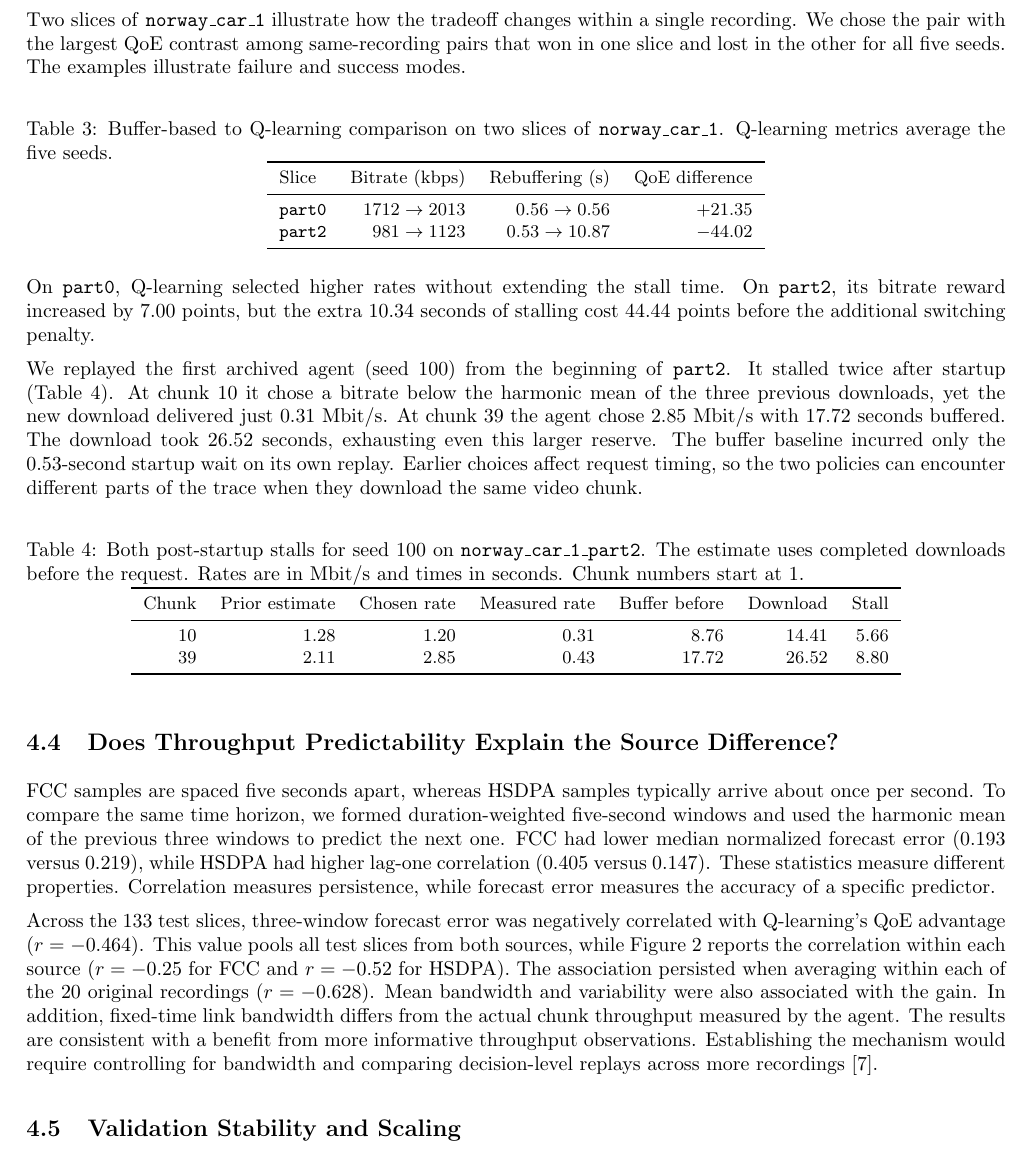
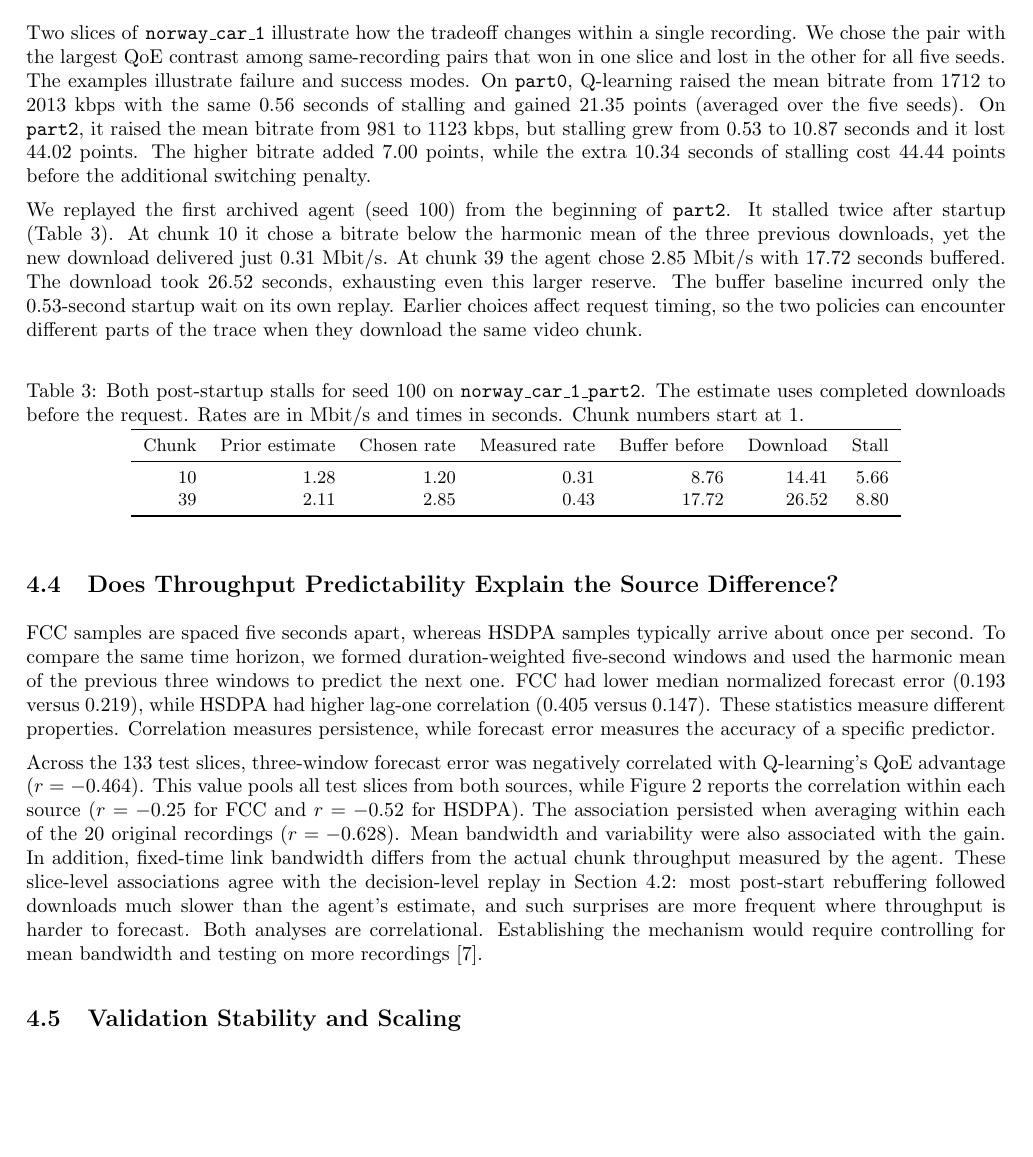
Before and after one commit to Bobby-Zhu/abr-q-learning, a LaTeX document (docs/final_report_redline/main.tex): part of page 4 of 7 before the commit and part of page 4 of 6 after it, cut so that both start at the same text, the shorter picture padded with empty space. Compiled offline with pdfLaTeX.

Commit message:
docs: remove repeated analysis and tighten report structure
- Move the tuned buffer baseline next to the headline result.
- Merge the switching-magnitude explanation into 4.1 and drop the
  duplicate paragraph from 4.2.
- Keep the unvisited-state finding only in 4.2.
- Replace the stale 'needs decision-level replays' sentence in 4.4
  with a link to the replay results in 4.2.
- Fold the two-row norway_car_1 table into text; shrink Figure 2.
- Report is back to 6 pages.

Co-Authored-By: Claude Opus 5.5 <noreply@anthropic.com>
Claude-Session: https://claude.ai/code/session_011SrhLsrtJvjGkpA5QQbhp7

```diff
--- a/docs/final_report_redline/main.tex
+++ b/docs/final_report_redline/main.tex
@@ -234,32 +246,17 @@ The chunk 39 replay below is one such case.
 
 \subsection{Two Outcomes Within the Same HSDPA Recording}
+\label{sec:cases}
 
 Two slices of \texttt{norway\_car\_1} illustrate how the tradeoff changes
 within a single recording. We chose the pair with the largest QoE contrast
 among same-recording pairs that won in one slice and lost in the other for
 all five seeds. The examples illustrate failure and success modes.
-
-\begin{table}[htbp]
-\reviewcolor
-\centering
-\small
-\caption{Buffer-based to Q-learning comparison on two slices of
-\texttt{norway\_car\_1}. Q-learning metrics average the five seeds.}
-\label{tab:cases}
-\begin{tabular}{lrrr}
-\toprule
-Slice & Bitrate (kbps) & Rebuffering (s) & QoE difference \\
-\midrule
-\texttt{part0} & \(1712\to2013\) & \(0.56\to0.56\) & \(+21.35\) \\
-\texttt{part2} & \(981\to1123\) & \(0.53\to10.87\) & \(-44.02\) \\
-\bottomrule
-\end{tabular}
-\end{table}
-
-On \texttt{part0}, Q-learning selected higher rates without extending the
-stall time. On \texttt{part2}, its bitrate reward increased by 7.00 points,
-but the extra 10.34 seconds of stalling cost 44.44 points before the
-additional switching penalty.
+On \texttt{part0}, Q-learning raised the mean bitrate from 1712 to 2013 kbps
+with the same 0.56 seconds of stalling and gained 21.35 points (averaged over
+the five seeds). On \texttt{part2}, it raised the mean bitrate from 981 to
+1123 kbps, but stalling grew from 0.53 to 10.87 seconds and it lost 44.02
+points. The higher bitrate added 7.00 points, while the extra 10.34 seconds of
+stalling cost 44.44 points before the additional switching penalty.
 
 We replayed the first archived agent (seed 100) from the beginning of
 \texttt{part2}. It stalled twice after startup (Table~\ref{tab:replay}).
@@ -308,10 +305,12 @@ HSDPA). The association
 persisted when averaging within each of the 20 original recordings
 (\(r=-0.628\)). Mean bandwidth and variability were also associated with the
 gain. In addition, fixed-time link bandwidth differs from the actual chunk
-throughput measured by the agent. The results are consistent with a benefit
-from more informative throughput observations. Establishing the mechanism
-would require controlling for bandwidth and comparing decision-level
-replays across more recordings~\cite{dynamics}.
+throughput measured by the agent. These slice-level associations agree with the
+decision-level replay in Section~\ref{sec:learned}: most post-start
+rebuffering followed downloads much slower than the agent's estimate, and
+such surprises are more frequent where throughput is harder to forecast. Both
+analyses are correlational. Establishing the mechanism would require
+controlling for mean bandwidth and testing on more recordings~\cite{dynamics}.
 
 \begin{figure}[htbp]
 \centering
```
Also changed, not shown: docs/final_report_redline/ABR-Report.pdf, docs/final_report_redline/main.tex (71 more changed lines).
